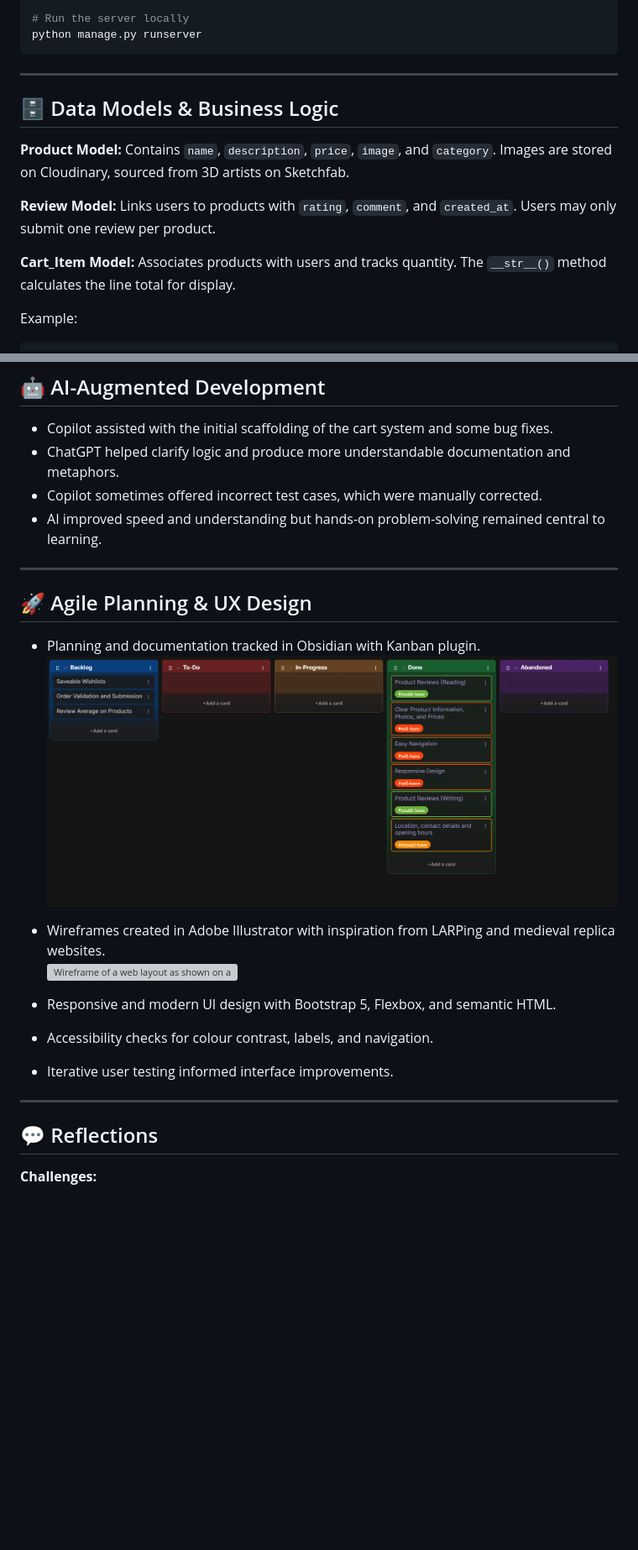
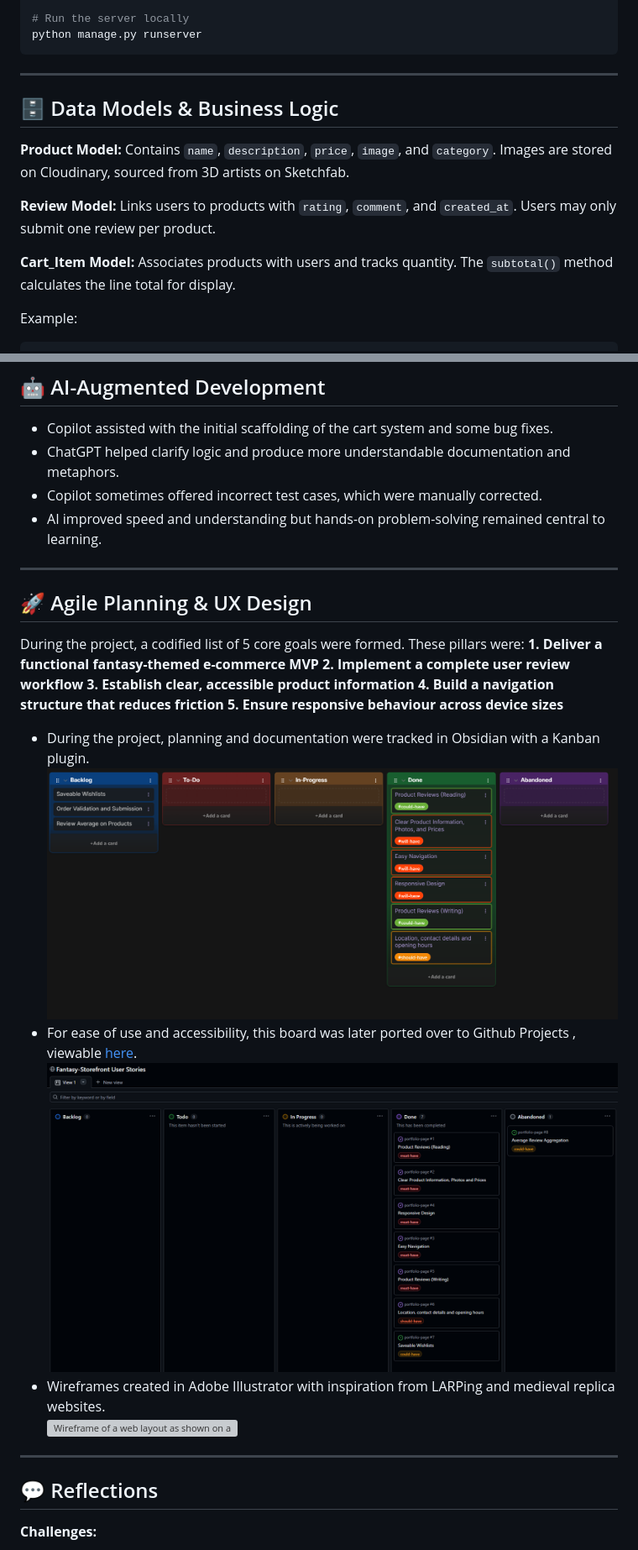
Before and after one commit to SourTarte/fantasy-storefront, a Markdown page: README.md, 2 parts joined by grey strips. Shown: that part at 84% size. GitHub-like rendering; pictures changed too: readme-imgs/kanban-board-github.png (added); blank space fills up the shorter version; grey boxes are pictures that could not be loaded.

````diff
--- a/README.md
+++ b/README.md
@@ -58,13 +55,12 @@ python manage.py runserver
 ```
 
 ---
-
 ## 🗄️ Data Models & Business Logic
 **Product Model:** Contains `name`, `description`, `price`, `image`, and `category`. Images are stored on Cloudinary, sourced from 3D artists on Sketchfab.
 
 **Review Model:** Links users to products with `rating`, `comment`, and `created_at`. Users may only submit one review per product.
 
-**Cart_Item Model:** Associates products with users and tracks quantity. The `__str__()` method calculates the line total for display.
+**Cart_Item Model:** Associates products with users and tracks quantity. The `subtotal()` method calculates the line total for display.
 
 Example:
 ```python
@@ -134,22 +145,22 @@ class Cart_Item(models.Model):
 - ChatGPT helped clarify logic and produce more understandable documentation and metaphors.
 - Copilot sometimes offered incorrect test cases, which were manually corrected.
 - AI improved speed and understanding but hands-on problem-solving remained central to learning.
+---
+## 🚀 Agile Planning & UX Design
+During the project, a codified list of 5 core goals were formed. These pillars were:
+**1. Deliver a functional fantasy-themed e-commerce MVP**
+**2. Implement a complete user review workflow**
+**3. Establish clear, accessible product information**
+**4. Build a navigation structure that reduces friction**
+**5. Ensure responsive behaviour across device sizes**
 
----
-
-## 🚀 Agile Planning & UX Design
-- Planning and documentation tracked in Obsidian with Kanban plugin.
+- During the project, planning and documentation were tracked in Obsidian with a Kanban plugin.
 ![Screenshot of Obsidian Markdown Editor, showing a Kanban board within it.](/readme-imgs/kanban-board.png)
-
+- For ease of use and accessibility, this board was later ported over to Github Projects , viewable [here](https://github.com/users/SourTarte/projects/8).
+![Screenshot of the Github Project page for this project.](/readme-imgs/kanban-board-github.png)
 - Wireframes created in Adobe Illustrator with inspiration from LARPing and medieval replica websites.
 ![Wireframe of a web layout as shown on a mobile layout.](/readme-imgs/wireframe-mobile.webp)
-
-- Responsive and modern UI design with Bootstrap 5, Flexbox, and semantic HTML.
-- Accessibility checks for colour contrast, labels, and navigation.
-- Iterative user testing informed interface improvements.
-
 ---
-
 ## 💬 Reflections
 
 **Challenges:**
````
Also changed, not shown: other parts of README.md (+25 -13 lines).
